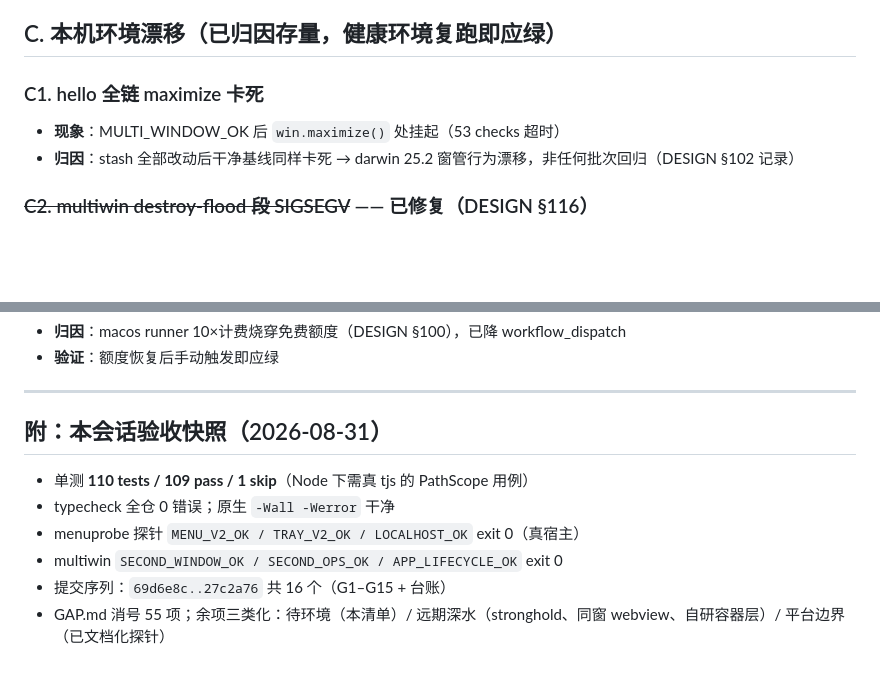
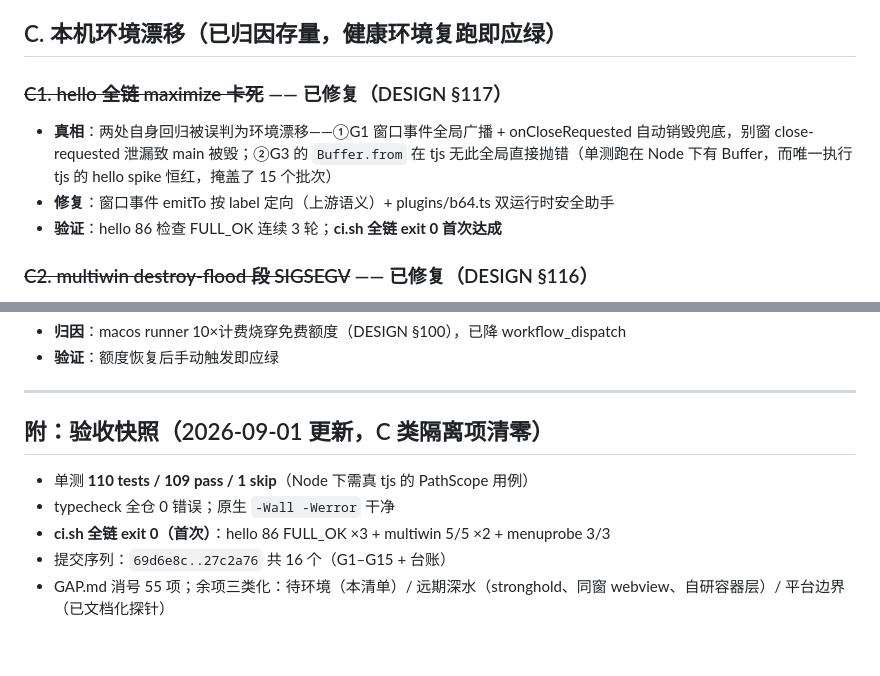
Before and after one commit to ZturnLibs/ztron, a Markdown page: VERIFY-LATER.md, 2 parts joined by grey strips. GitHub-like rendering; blank space fills up the shorter version.

Commit message:
docs: C1 resolved in VERIFY-LATER + GAP C6 half-closed (follow-up)

```diff
--- a/VERIFY-LATER.md
+++ b/VERIFY-LATER.md
@@ -52,10 +52,10 @@
 
 ## C. 本机环境漂移（已归因存量，健康环境复跑即应绿）
 
-### C1. hello 全链 maximize 卡死
-- **现象**：MULTI_WINDOW_OK 后 `win.maximize()` 处挂起（53 checks 超时）
-- **归因**：stash 全部改动后干净基线同样卡死 → darwin 25.2 窗管行为漂移，非任何批次回归（DESIGN §102 记录）
-
+### ~~C1. hello 全链 maximize 卡死~~ —— 已修复（DESIGN §117）
+- **真相**：两处自身回归被误判为环境漂移——①G1 窗口事件全局广播 + onCloseRequested 自动销毁兜底，别窗 close-requested 泄漏致 main 被毁；②G3 的 `Buffer.from` 在 tjs 无此全局直接抛错（单测跑在 Node 下有 Buffer，而唯一执行 tjs 的 hello spike 恒红，掩盖了 15 个批次）
+- **修复**：窗口事件 emitTo 按 label 定向（上游语义）+ plugins/b64.ts 双运行时安全助手
+- **验证**：hello 86 检查 FULL_OK 连续 3 轮；**ci.sh 全链 exit 0 首次达成**
 ### ~~C2. multiwin destroy-flood 段 SIGSEGV~~ —— 已修复（DESIGN §116）
 - **根因**：vendored webview cocoa 后端的 script-message lambda 经 associated object 持有裸 `this`；窗口销毁（主队列延后的 webview_destroy）free 引擎后，WebKit IPC 管道中仍在途的 didPostMessage 稍后投递 → 虚调用读已释放内存 → SIGSEGV
 - **修复**（webview-local.patch 内三重防护）：引擎存活注册表（构造注册/析构入口摘除）+ lambda 投递前 is_alive 校验（死指针→丢弃消息）+ 析构置空 associated 指针（兼防地址复用）
@@ -67,11 +67,10 @@
 
 ---
 
-## 附：本会话验收快照（2026-08-31）
+## 附：验收快照（2026-09-01 更新，C 类隔离项清零）
 
 - 单测 **110 tests / 109 pass / 1 skip**（Node 下需真 tjs 的 PathScope 用例）
 - typecheck 全仓 0 错误；原生 `-Wall -Werror` 干净
-- menuprobe 探针 `MENU_V2_OK / TRAY_V2_OK / LOCALHOST_OK` exit 0（真宿主）
-- multiwin `SECOND_WINDOW_OK / SECOND_OPS_OK / APP_LIFECYCLE_OK` exit 0
+- **ci.sh 全链 exit 0（首次）**：hello 86 FULL_OK ×3 + multiwin 5/5 ×2 + menuprobe 3/3
 - 提交序列：`69d6e8c..27c2a76` 共 16 个（G1–G15 + 台账）
 - GAP.md 消号 55 项；余项三类化：待环境（本清单）/ 远期深水（stronghold、同窗 webview、自研容器层）/ 平台边界（已文档化探针）
```
Also changed, not shown: GAP.md (+1 -1 lines).
